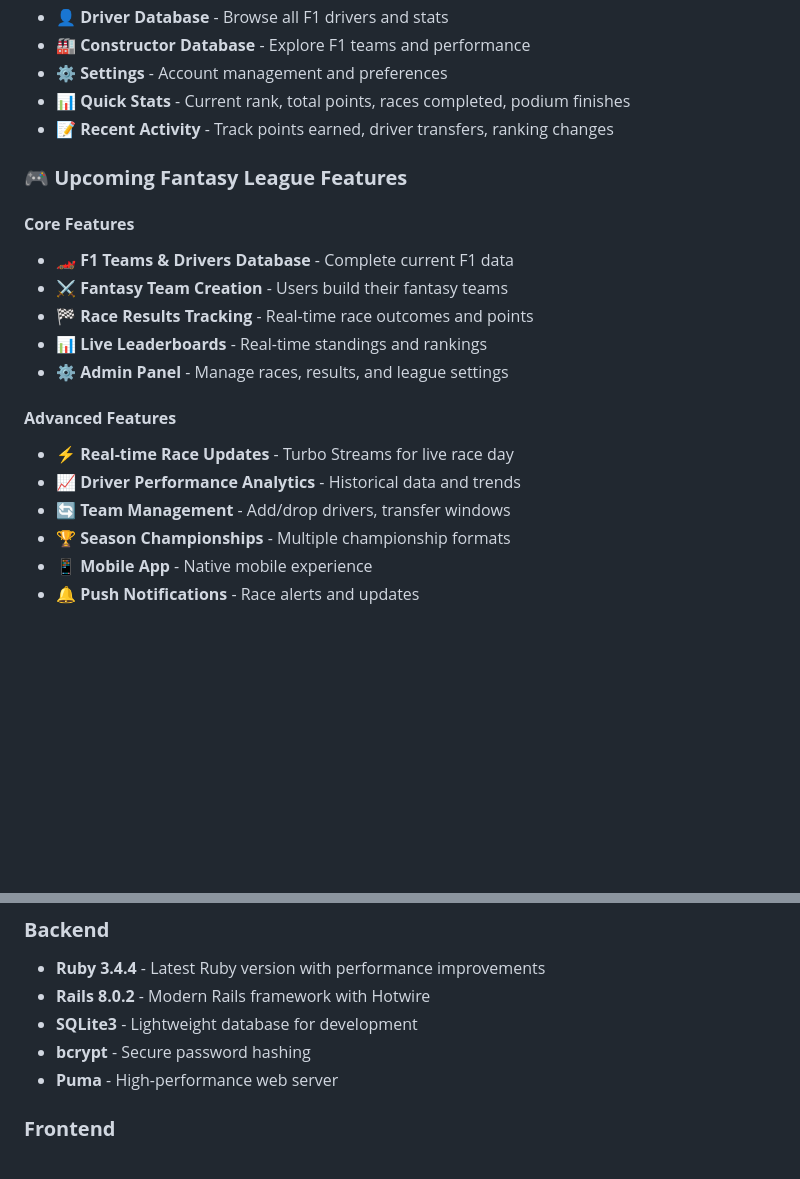
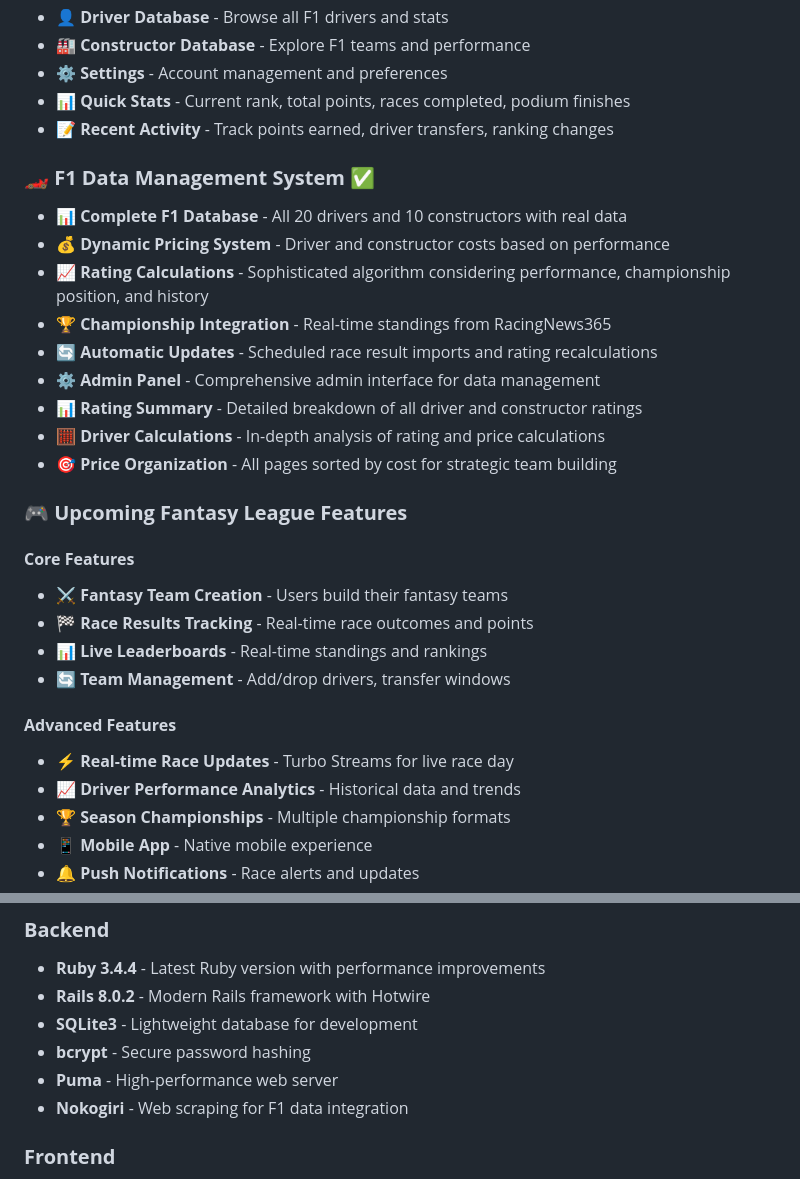
Before and after one commit to SidathPeiris/Fantasty-F1-League, a Markdown page: README.md, 2 parts joined by grey strips. Rendered like a GitHub page; blank space fills up the shorter version.

```diff
--- a/README.md
+++ b/README.md
@@ -61,19 +61,28 @@ Visit **http://localhost:3000** to see your Fantasy F1 League in action! 🏁
 - **📊 Quick Stats** - Current rank, total points, races completed, podium finishes
 - **📝 Recent Activity** - Track points earned, driver transfers, ranking changes
 
+### 🏎️ **F1 Data Management System** ✅
+- **📊 Complete F1 Database** - All 20 drivers and 10 constructors with real data
+- **💰 Dynamic Pricing System** - Driver and constructor costs based on performance
+- **📈 Rating Calculations** - Sophisticated algorithm considering performance, championship position, and history
+- **🏆 Championship Integration** - Real-time standings from RacingNews365
+- **🔄 Automatic Updates** - Scheduled race result imports and rating recalculations
+- **⚙️ Admin Panel** - Comprehensive admin interface for data management
+- **📊 Rating Summary** - Detailed breakdown of all driver and constructor ratings
+- **🧮 Driver Calculations** - In-depth analysis of rating and price calculations
+- **🎯 Price Organization** - All pages sorted by cost for strategic team building
+
 ### 🎮 **Upcoming Fantasy League Features**
 
 #### **Core Features**
-- **🏎️ F1 Teams & Drivers Database** - Complete current F1 data
 - **⚔️ Fantasy Team Creation** - Users build their fantasy teams
 - **🏁 Race Results Tracking** - Real-time race outcomes and points
 - **📊 Live Leaderboards** - Real-time standings and rankings
-- **⚙️ Admin Panel** - Manage races, results, and league settings
+- **🔄 Team Management** - Add/drop drivers, transfer windows
 
 #### **Advanced Features**
 - **⚡ Real-time Race Updates** - Turbo Streams for live race day
 - **📈 Driver Performance Analytics** - Historical data and trends
-- **🔄 Team Management** - Add/drop drivers, transfer windows
 - **🏆 Season Championships** - Multiple championship formats
 - **📱 Mobile App** - Native mobile experience
 - **🔔 Push Notifications** - Race alerts and updates
@@ -88,6 +97,7 @@ Visit **http://localhost:3000** to see your Fantasy F1 League in action! 🏁
 - **SQLite3** - Lightweight database for development
 - **bcrypt** - Secure password hashing
 - **Puma** - High-performance web server
+- **Nokogiri** - Web scraping for F1 data integration
 
 ### **Frontend**
 - **Tailwind CSS 3.3.1** - Utility-first CSS framework
```
Also changed, not shown: other parts of README.md (+47 -0 lines).
